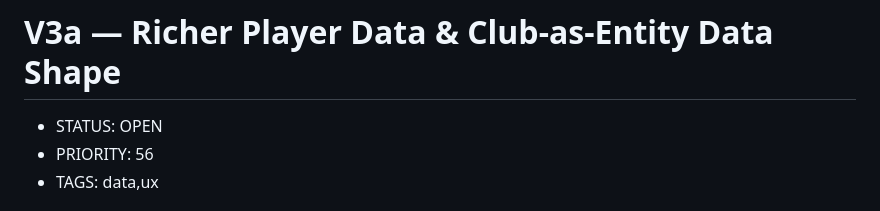
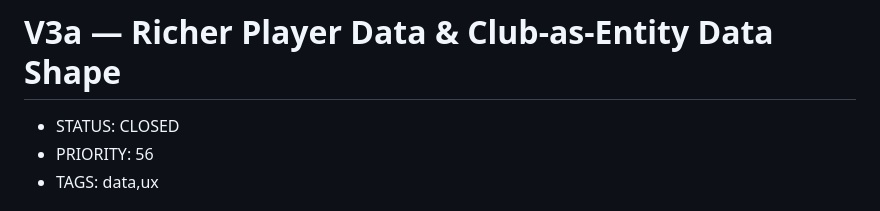
Before and after one commit to alexjercan/football-guessr, a Markdown page: tasks/20260702-124105/TASK.md, the part around the change. GitHub-like rendering.

Commit message:
docs: update docs

```diff
--- a/tasks/20260702-124105/TASK.md
+++ b/tasks/20260702-124105/TASK.md
@@ -1,6 +1,6 @@
 # V3a — Richer Player Data & Club-as-Entity Data Shape
 
-- STATUS: OPEN
+- STATUS: CLOSED
 - PRIORITY: 56
 - TAGS: data,ux
 
```
